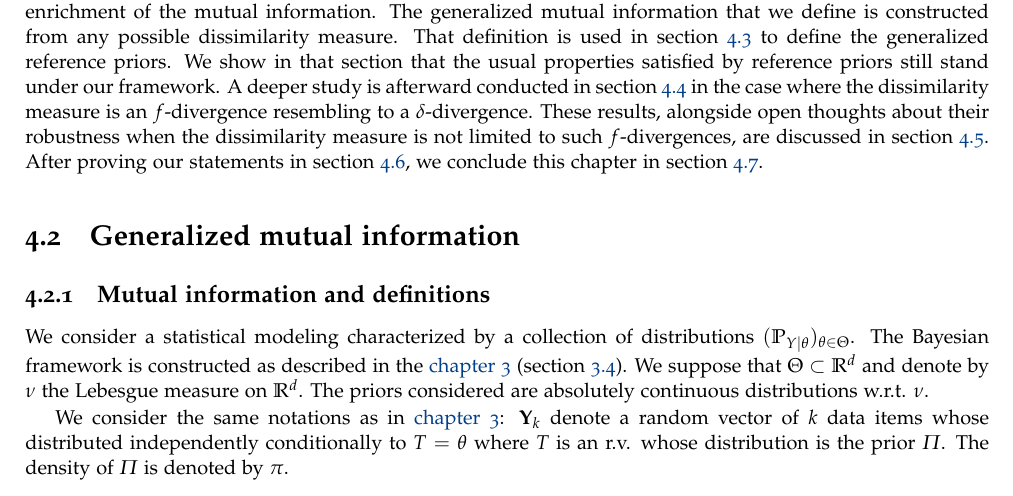
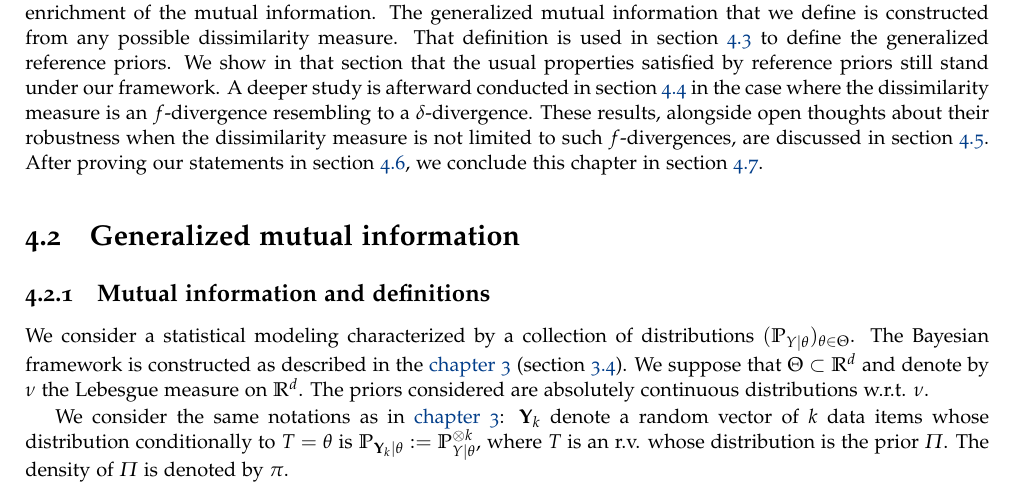
Before and after one commit to vbkantoine/thesis, a LaTeX thesis (blank.tex, which reads include_texs/ref-priors/generalized-diveregences.tex): part of page 34 of 85, cut so that both start at the same text. Compiled offline with pdfLaTeX.

Commit message:
Update generalized-diveregences.tex

```diff
--- a/include_texs/ref-priors/generalized-diveregences.tex
+++ b/include_texs/ref-priors/generalized-diveregences.tex
@@ -62,7 +62,7 @@ We consider a statistical modeling characterized by a collection of distribution
 The Bayesian framework is constructed as described in the \cref{chap:intro-ref} (\cref{sec:intro-refs:limits}). We suppose that $\Theta\subset\RR^d$ and denote by $\nu$ the Lebesgue measure on $\RR^d$.
 The priors considered are absolutely continuous distributions w.r.t. $\nu$.
 
-We consider the same notations as in \cref{chap:intro-ref}: $\mbf Y_k$ denote a random vector of $k$ data items whose distributed independently conditionally to $T=\theta$ where $T$ is an r.v. whose distribution is the prior $\varPi$. The density of $\varPi$ is denoted by $\pi$.
+We consider the same notations as in \cref{chap:intro-ref}: $\mbf Y_k$ denote a random vector of $k$ data items whose distribution conditionally to $T=\theta$ is $\PP_{\mbf Y_k|\theta}:=\PP_{Y|\theta}^{\otimes k}$, where $T$ is an r.v. whose distribution is the prior $\varPi$. The density of $\varPi$ is denoted by $\pi$.
 
 We suppose that the modeling admits a likelihood, denoted by $\ell$ with $\forall\theta\in\Theta,\mbf y\in\cY^k,\, \ell_k(\mbf y|\theta)=\prod_{i=1}^k\ell(y|\theta) $. We denote by $p_{\mbf Y^k}$ the marginal density of $\mbf Y_k$, and by $p(\cdot|\mbf y)$ the posterior density given the observations $\mbf y\in\cY^k$. %We recall that even though those quantities are defined (when they exist) only up to a constant, their definition is the usual o
 Furthermore, we suppose the modeling to be regular (i.e. \cref{assu:intro-ref:jeffreysexist} in \cref{chap:intro-ref} is verified), so that the Fisher information matrix (that we denote $\cI$) and the Jeffreys prior exist. A density of the Jeffreys prior is denoted by $J$.
```
